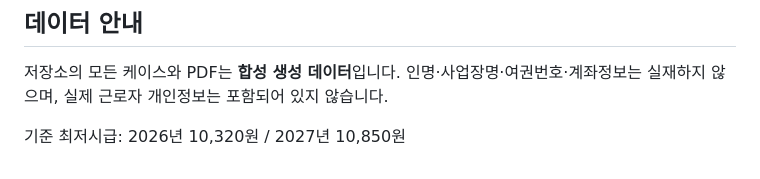
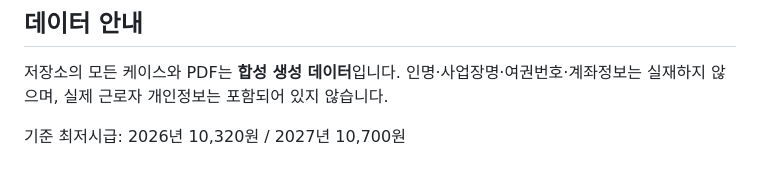
Before and after one commit to 0jin03/seasonal-worker-wage-verification, a Markdown page: README.md, the part around the change. GitHub-like rendering.

```diff
--- a/README.md
+++ b/README.md
@@ -101,4 +101,4 @@ DATA_ROOT = Path("R00_R11_FINAL")
 
 저장소의 모든 케이스와 PDF는 **합성 생성 데이터**입니다. 인명·사업장명·여권번호·계좌정보는 실재하지 않으며, 실제 근로자 개인정보는 포함되어 있지 않습니다.
 
-기준 최저시급: 2026년 10,320원 / 2027년 10,850원
+기준 최저시급: 2026년 10,320원 / 2027년 10,700원
```
